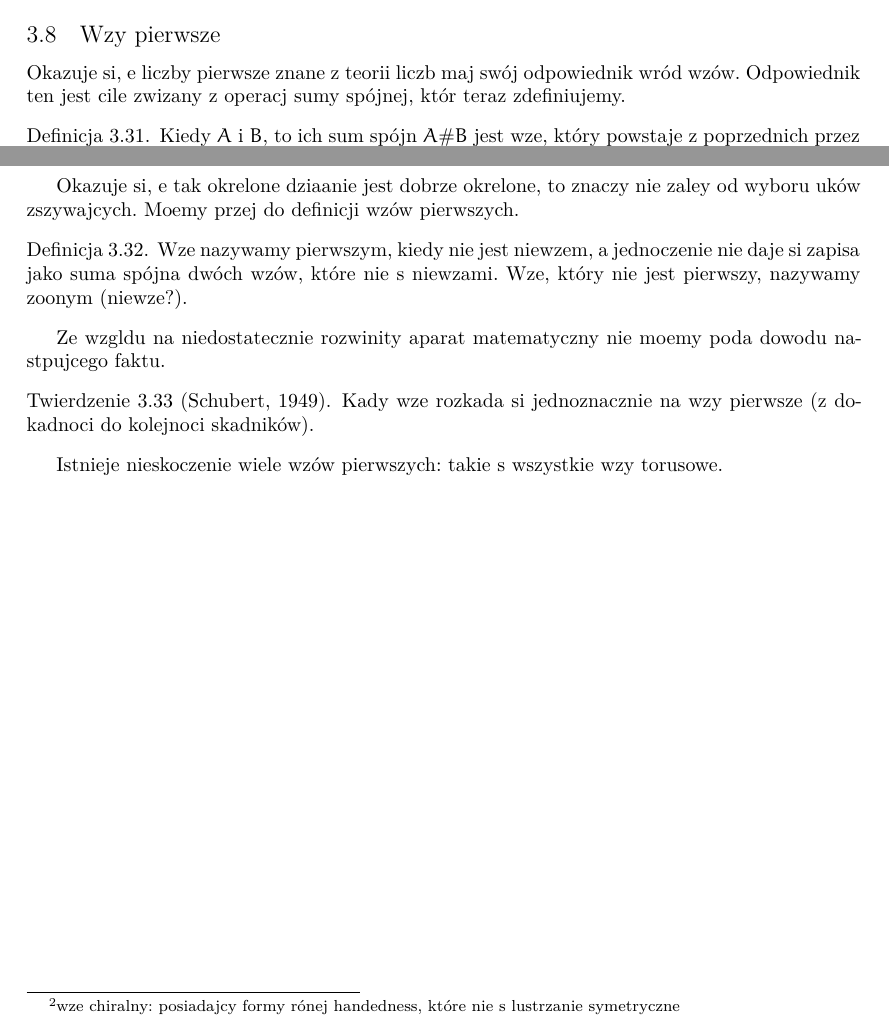
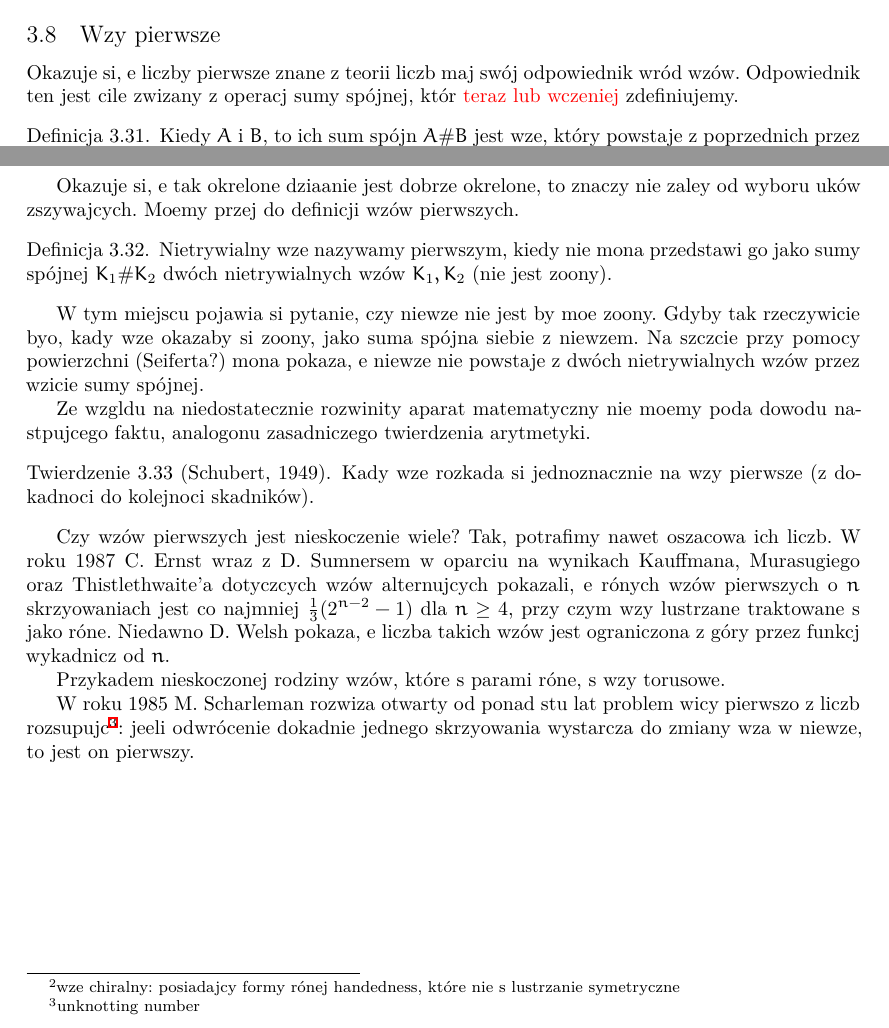
Before and after one commit to Kressenstein/fluffy-rutabaga, a LaTeX document (main.tex, which reads 4/pierwsze.tex): two parts of page 36 of 37, joined at a grey line, cut so that both start at the same text. Compiled offline with XeLaTeX.

Commit message:
Węzły pierwsze (nierozkładalne?)

```diff
--- a/4/pierwsze.tex
+++ b/4/pierwsze.tex
@@ -1,7 +1,7 @@
 \subsection{Węzły pierwsze}
 
 Okazuje się, że liczby pierwsze znane z teorii liczb mają swój odpowiednik wśród węzłów.
-Odpowiednik ten jest ściśle związany z operacją sumy spójnej, którą teraz zdefiniujemy.
+Odpowiednik ten jest ściśle związany z operacją sumy spójnej, którą {\bf \color{red} teraz lub wcześniej} zdefiniujemy.
 
 \begin{definicja}
 Kiedy $A$ i $B$, to ich sumą spójną $A \# B$ jest węzeł, który powstaje z poprzednich przez zszycie (?).
@@ -11,14 +11,24 @@ Okazuje się, że tak określone działanie jest dobrze określone, to znaczy ni
 Możemy przejść do definicji węzłów pierwszych.
 
 \begin{definicja}
-Węzeł nazywamy pierwszym, kiedy nie jest niewęzłem, a jednocześnie nie daje się zapisać jako suma spójna dwóch węzłów, które nie są niewęzłami.
-Węzeł, który nie jest pierwszy, nazywamy złożonym (niewęzeł?).
+Nietrywialny węzeł nazywamy pierwszym, kiedy nie można przedstawić go jako sumy spójnej $K_1 \# K_2$ dwóch nietrywialnych węzłów $K_1, K_2$ (nie jest złożony).
 \end{definicja}
 
-Ze względu na niedostatecznie rozwinięty aparat matematyczny nie możemy podać dowodu następującego faktu.
+W tym miejscu pojawia się pytanie, czy niewęzeł nie jest być może złożony.
+Gdyby tak rzeczywiście było, każdy węzeł okazałby się złożony, jako suma spójna siebie z niewęzłem.
+Na szczęście przy pomocy powierzchni (Seiferta?) można pokazać, że niewęzeł nie powstaje z dwóch nietrywialnych węzłów przez wzięcie sumy spójnej.
+
+Ze względu na niedostatecznie rozwinięty aparat matematyczny nie możemy podać dowodu następującego faktu, analogonu zasadniczego twierdzenia arytmetyki.
 
 \begin{twierdzenie}[Schubert, 1949]
 Każdy węzeł rozkłada się jednoznacznie na węzły pierwsze (z dokładnością do kolejności składników).
 \end{twierdzenie}
 
-Istnieje nieskończenie wiele węzłów pierwszych: takie są wszystkie węzły torusowe.
+Czy węzłów pierwszych jest nieskończenie wiele?
+Tak, potrafimy nawet oszacować ich liczbę.
+W roku 1987 C. Ernst wraz z D. Sumnersem w oparciu na wynikach Kauffmana, Murasugiego oraz Thistlethwaite'a dotyczących węzłów alternujących pokazali, że różnych węzłów pierwszych o $n$ skrzyżowaniach jest co najmniej $\frac 1 3 (2^{n- 2} - 1)$ dla $n \ge 4$, przy czym węzły lustrzane traktowane są jako różne.
+Niedawno D. Welsh pokazał, że liczba takich węzłów jest ograniczona z góry przez funkcję wykładniczą od $n$.
+
+Przykładem nieskończonej rodziny węzłów, które są parami różne, są węzły torusowe.
+
+W roku 1985 M. Scharleman rozwiązał otwarty od ponad stu lat problem wiążący pierwszość z liczbą rozsupłującą\footnote{unknotting number}: jeżeli odwrócenie dokładnie jednego skrzyżowania wystarcza do zmiany węzła w niewęzeł, to jest on pierwszy.
```
